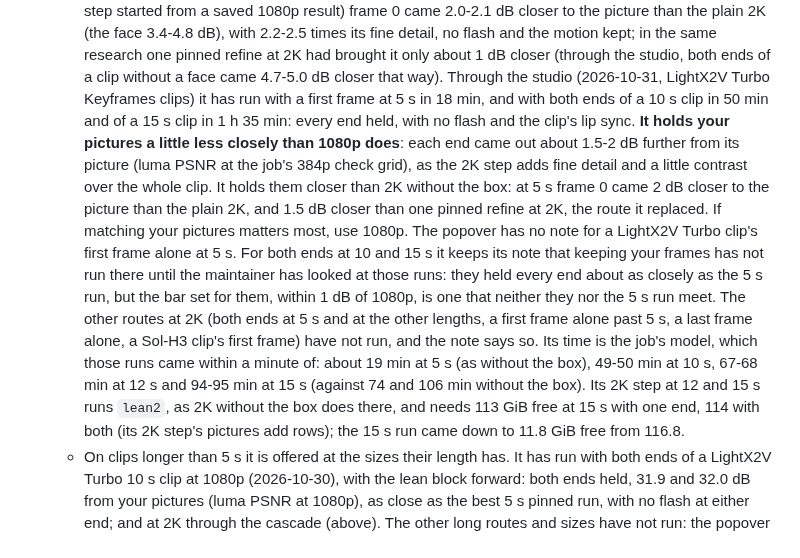
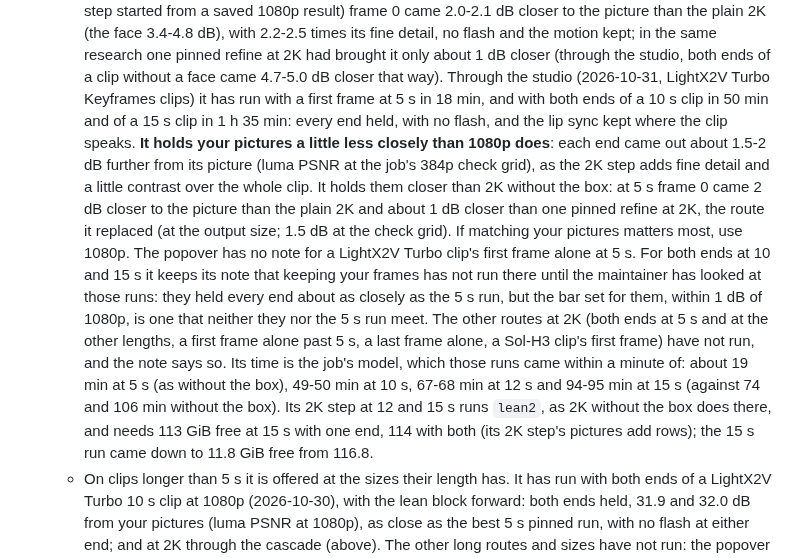
Before and after one commit to slogonomo/lf-studio, a Markdown page: README.md, the part around the change. GitHub-like rendering.

Commit message:
Docs: the cascade's gain over the single pinned 2K, about 1 dB at the output size; lip sync where it speaks

```diff
--- a/README.md
+++ b/README.md
@@ -242,20 +242,21 @@ tool `upscale` ([docs/API.md](docs/API.md#upscale-experimental-post-apiupscale))
     flash and the motion kept; in the same research one pinned refine at 2K had brought it only about 1 dB closer
     (through the studio, both ends of a clip without a face came 4.7-5.0 dB closer that way). Through the studio
     (2026-10-31, LightX2V Turbo Keyframes clips) it has run with a first frame at 5 s in 18 min, and with both ends of
-    a 10 s clip in 50 min and of a 15 s clip in 1 h 35 min: every end held, with no flash and the clip's lip sync.
-    **It holds your pictures a little less closely than 1080p does**: each end came out about 1.5-2 dB further from its
-    picture (luma PSNR at the job's 384p check grid), as the 2K step adds fine detail and a little contrast over the
-    whole clip. It holds them closer than 2K without the box: at 5 s frame 0 came 2 dB closer to the picture than the
-    plain 2K, and 1.5 dB closer than one pinned refine at 2K, the route it replaced. If matching your pictures matters
-    most, use 1080p. The popover has no note for a LightX2V Turbo clip's first frame alone at 5 s. For both ends at 10
-    and 15 s it keeps its note that keeping your frames has not run there until the maintainer has looked at those
-    runs: they held every end about as closely as the 5 s run, but the bar set for them, within 1 dB of 1080p, is one
-    that neither they nor the 5 s run meet. The other routes at 2K (both ends at 5 s and at the other lengths, a first
-    frame alone past 5 s, a last frame alone, a Sol-H3 clip's first frame) have not run, and the note says so. Its
-    time is the job's model, which those runs came within a minute of: about 19 min at 5 s (as without the box),
-    49-50 min at 10 s, 67-68 min at 12 s and 94-95 min at 15 s (against 74 and 106 min without the box). Its 2K
-    step at 12 and 15 s runs `lean2`, as 2K without the box does there, and needs 113 GiB free at 15 s with one end,
-    114 with both (its 2K step's pictures add rows); the 15 s run came down to 11.8 GiB free from 116.8.
+    a 10 s clip in 50 min and of a 15 s clip in 1 h 35 min: every end held, with no flash, and the lip sync kept where
+    the clip speaks. **It holds your pictures a little less closely than 1080p does**: each end came out about 1.5-2 dB
+    further from its picture (luma PSNR at the job's 384p check grid), as the 2K step adds fine detail and a little
+    contrast over the whole clip. It holds them closer than 2K without the box: at 5 s frame 0 came 2 dB closer to the
+    picture than the plain 2K and about 1 dB closer than one pinned refine at 2K, the route it replaced (at the output
+    size; 1.5 dB at the check grid). If matching your pictures matters most, use 1080p. The popover has no note for a
+    LightX2V Turbo clip's first frame alone at 5 s. For both ends at 10 and 15 s it keeps its note that keeping your
+    frames has not run there until the maintainer has looked at those runs: they held every end about as closely as the
+    5 s run, but the bar set for them, within 1 dB of 1080p, is one that neither they nor the 5 s run meet. The other
+    routes at 2K (both ends at 5 s and at the other lengths, a first frame alone past 5 s, a last frame alone, a Sol-H3
+    clip's first frame) have not run, and the note says so. Its time is the job's model, which those runs came within a
+    minute of: about 19 min at 5 s (as without the box), 49-50 min at 10 s, 67-68 min at 12 s and 94-95 min at 15 s
+    (against 74 and 106 min without the box). Its 2K step at 12 and 15 s runs `lean2`, as 2K without the box does there,
+    and needs 113 GiB free at 15 s with one end, 114 with both (its 2K step's pictures add rows); the 15 s run came down
+    to 11.8 GiB free from 116.8.
   - On clips longer than 5 s it is offered at the sizes their length has. It has run with both ends of a LightX2V
     Turbo 10 s clip at 1080p (2026-10-30), with the lean block forward: both ends held, 31.9 and 32.0 dB from your
     pictures (luma PSNR at 1080p), as close as the best 5 s pinned run, with no flash at either end; and at 2K
```
Also changed, not shown: docs/TROUBLESHOOTING.md (+5 -4 lines).
